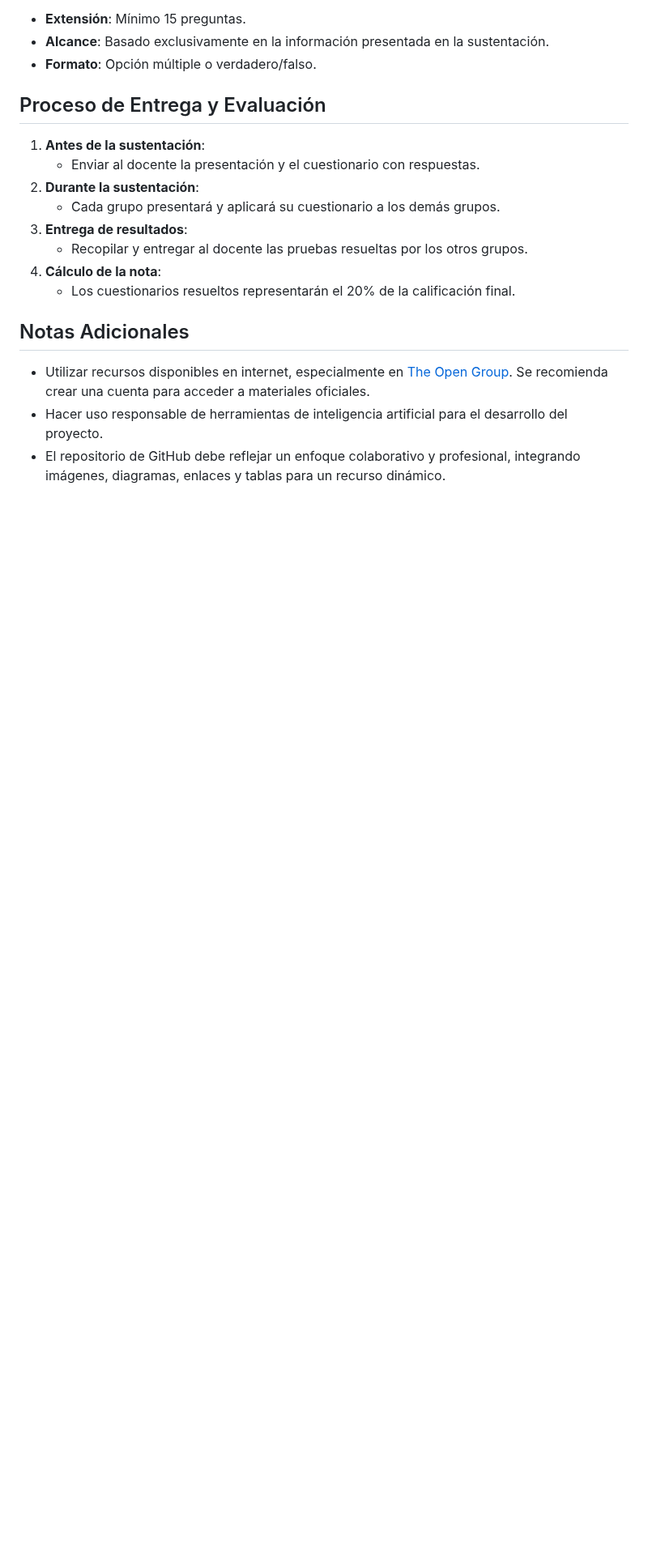
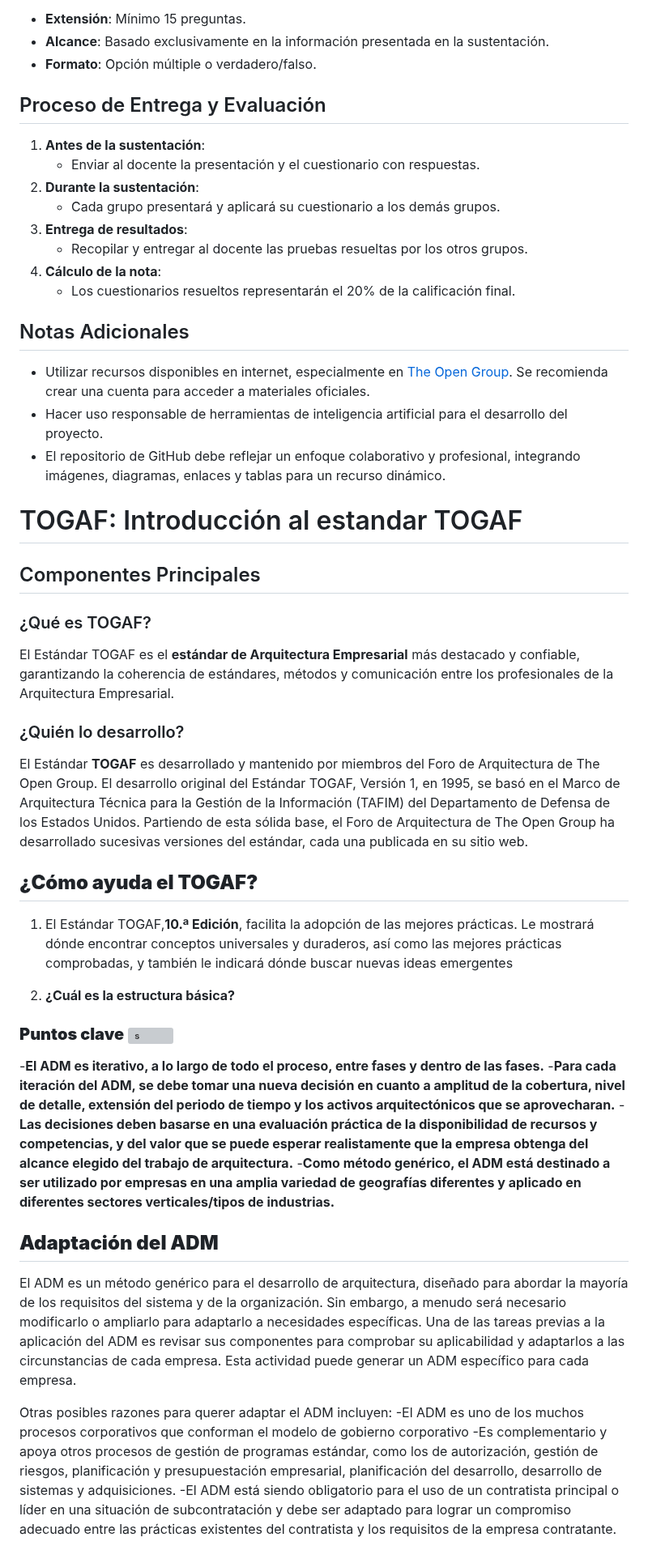
Before and after one commit to jaiderospina/Gestion_Ciberseguridad_2025_2, a Markdown page: TOGAF_AZ/README.md, the part around the change. Shown at 81% size. Rendered like a GitHub page; blank space fills up the shorter version; grey boxes are pictures that could not be loaded.

Commit message:
Actualizacion archivo README-G1

```diff
--- a/TOGAF_AZ/README.md
+++ b/TOGAF_AZ/README.md
@@ -104,3 +104,38 @@ Cada grupo creará un cuestionario con:
 - Utilizar recursos disponibles en internet, especialmente en [The Open Group](https://www.opengroup.org/). Se recomienda crear una cuenta para acceder a materiales oficiales.
 - Hacer uso responsable de herramientas de inteligencia artificial para el desarrollo del proyecto.
 - El repositorio de GitHub debe reflejar un enfoque colaborativo y profesional, integrando imágenes, diagramas, enlaces y tablas para un recurso dinámico.
+
+
+
+# TOGAF: Introducción al estandar TOGAF
+
+## Componentes Principales
+
+### ¿Qué es TOGAF?
+
+El Estándar TOGAF es el **estándar de Arquitectura Empresarial** más destacado y confiable, garantizando la coherencia de estándares, métodos y comunicación entre los profesionales de la Arquitectura Empresarial.
+
+### ¿Quién lo desarrollo?
+
+El Estándar **TOGAF** es desarrollado y mantenido por miembros del Foro de Arquitectura de The Open Group. El desarrollo original del Estándar TOGAF, Versión 1, en 1995, se basó en el Marco de Arquitectura Técnica para la Gestión de la Información (TAFIM) del Departamento de Defensa de los Estados Unidos. Partiendo de esta sólida base, el Foro de Arquitectura de The Open Group ha desarrollado sucesivas versiones del estándar, cada una publicada en su sitio web.
+
+## **¿Cómo ayuda el TOGAF?**
+
+1. El Estándar TOGAF,**10.ª Edición**, facilita la adopción de las mejores prácticas. Le mostrará dónde encontrar conceptos universales y duraderos, así como las mejores prácticas comprobadas, y también le indicará dónde buscar nuevas ideas emergentes
+
+2. **¿Cuál es la estructura básica?**
+
+### **Puntos clave** ![ s ]( images/imagen3.png)
+-**El ADM es iterativo, a lo largo de todo el proceso, entre fases y dentro de las fases.**
+-**Para cada iteración del ADM, se debe tomar una nueva decisión en cuanto a amplitud de la cobertura, nivel de detalle, extensión del periodo de tiempo y los activos arquitectónicos que se aprovecharan.**
+-**Las decisiones deben basarse en una evaluación práctica de la disponibilidad de recursos y competencias, y del valor que se puede esperar realistamente que la empresa obtenga del alcance elegido del trabajo de arquitectura.**
+-**Como método genérico, el ADM está destinado a ser utilizado por empresas en una amplia variedad de geografías diferentes y aplicado en diferentes sectores verticales/tipos de industrias.**
+
+## **Adaptación del ADM**
+
+El ADM es un método genérico para el desarrollo de arquitectura, diseñado para abordar la mayoría de los requisitos del sistema y de la organización. Sin embargo, a menudo será necesario modificarlo o ampliarlo para adaptarlo a necesidades específicas. Una de las tareas previas a la aplicación del ADM es revisar sus componentes para comprobar su aplicabilidad y adaptarlos a las circunstancias de cada empresa. Esta actividad puede generar un ADM específico para cada empresa.
+
+Otras posibles razones para querer adaptar el ADM incluyen:
+-El ADM es uno de los muchos procesos corporativos que conforman el modelo de gobierno corporativo
+-Es complementario y apoya otros procesos de gestión de programas estándar, como los de autorización, gestión de riesgos, planificación y presupuestación empresarial, planificación del desarrollo, desarrollo de sistemas y adquisiciones.
+-El ADM está siendo obligatorio para el uso de un contratista principal o líder en una situación de subcontratación y debe ser adaptado para lograr un compromiso adecuado entre las prácticas existentes del contratista y los requisitos de la empresa contratante.
```
